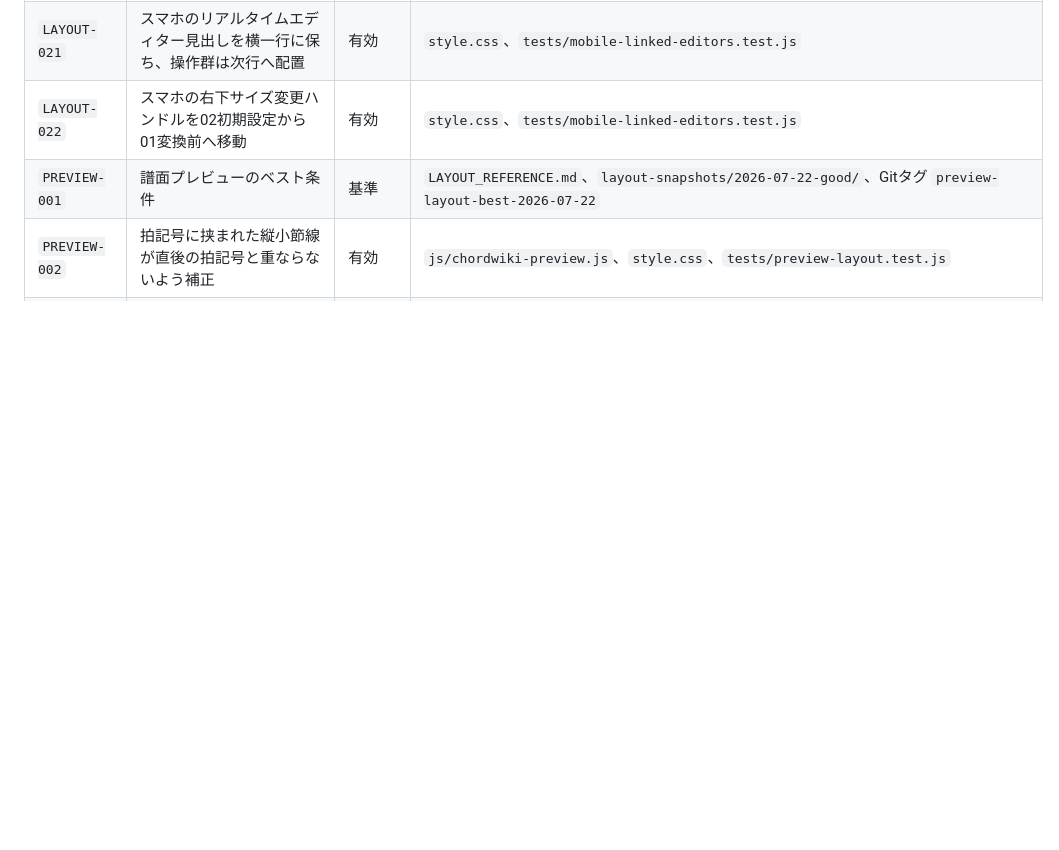
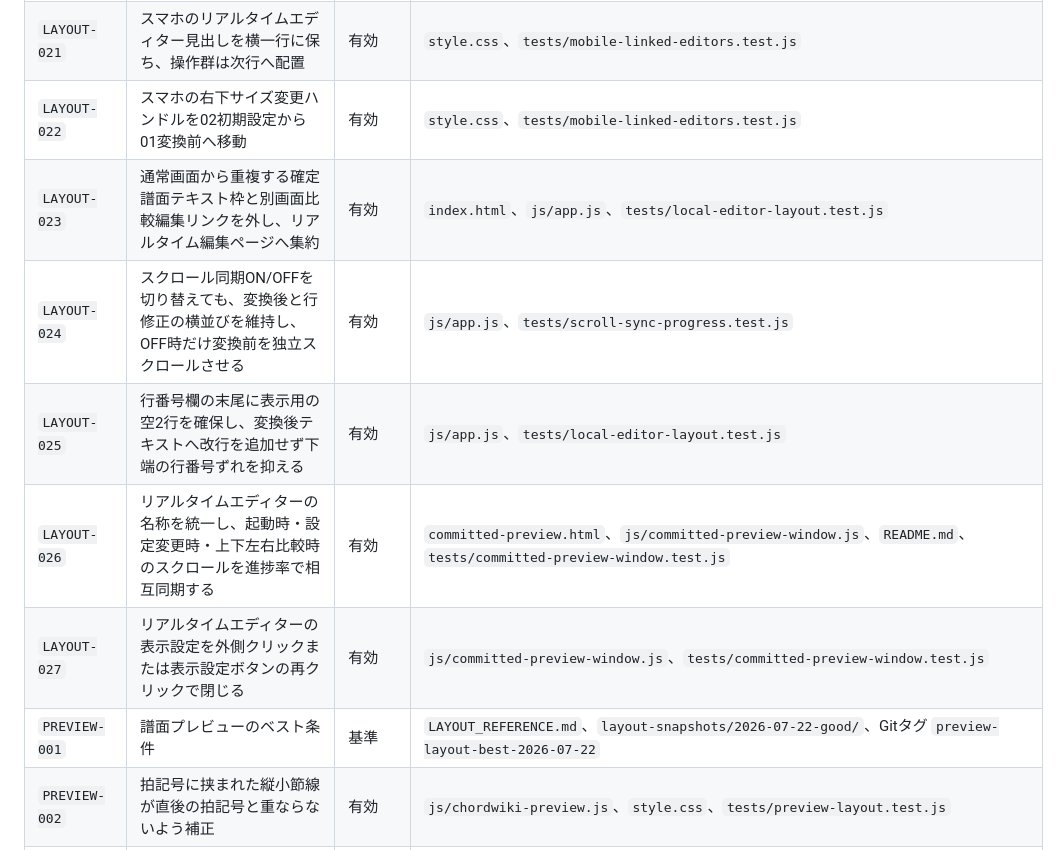
Before and after one commit to mapida222/ChordWiki-Bar-Formatter, a Markdown page: MANAGEMENT_IDS.md, the part around the change. Rendered like a GitHub page; blank space fills up the shorter version.

```diff
--- a/MANAGEMENT_IDS.md
+++ b/MANAGEMENT_IDS.md
@@ -95,6 +95,11 @@
 | `LAYOUT-020` | 02初期設定と05譜面プレビューにも03・04同様の右下サイズ変更ハンドルを用意し、スマホでも表示 | 有効 | `index.html`、`style.css`、`tests/frame-edge-resize.test.js`、`tests/mobile-linked-editors.test.js` |
 | `LAYOUT-021` | スマホのリアルタイムエディター見出しを横一行に保ち、操作群は次行へ配置 | 有効 | `style.css`、`tests/mobile-linked-editors.test.js` |
 | `LAYOUT-022` | スマホの右下サイズ変更ハンドルを02初期設定から01変換前へ移動 | 有効 | `style.css`、`tests/mobile-linked-editors.test.js` |
+| `LAYOUT-023` | 通常画面から重複する確定譜面テキスト枠と別画面比較編集リンクを外し、リアルタイム編集ページへ集約 | 有効 | `index.html`、`js/app.js`、`tests/local-editor-layout.test.js` |
+| `LAYOUT-024` | スクロール同期ON/OFFを切り替えても、変換後と行修正の横並びを維持し、OFF時だけ変換前を独立スクロールさせる | 有効 | `js/app.js`、`tests/scroll-sync-progress.test.js` |
+| `LAYOUT-025` | 行番号欄の末尾に表示用の空2行を確保し、変換後テキストへ改行を追加せず下端の行番号ずれを抑える | 有効 | `js/app.js`、`tests/local-editor-layout.test.js` |
+| `LAYOUT-026` | リアルタイムエディターの名称を統一し、起動時・設定変更時・上下左右比較時のスクロールを進捗率で相互同期する | 有効 | `committed-preview.html`、`js/committed-preview-window.js`、`README.md`、`tests/committed-preview-window.test.js` |
+| `LAYOUT-027` | リアルタイムエディターの表示設定を外側クリックまたは表示設定ボタンの再クリックで閉じる | 有効 | `js/committed-preview-window.js`、`tests/committed-preview-window.test.js` |
 | `PREVIEW-001` | 譜面プレビューのベスト条件 | 基準 | `LAYOUT_REFERENCE.md`、`layout-snapshots/2026-07-22-good/`、Gitタグ `preview-layout-best-2026-07-22` |
 | `PREVIEW-002` | 拍記号に挟まれた縦小節線が直後の拍記号と重ならないよう補正 | 有効 | `js/chordwiki-preview.js`、`style.css`、`tests/preview-layout.test.js` |
 | `PREVIEW-003` | 譜面プレビューの移調では`{key:...}`だけを移調し、`{ci:...}`・`{title:...}`・`{subtitle:...}`などコメント系ディレクティブ内部のコード風文字列は保持 | 有効 | `js/transposer.js`、`tests/transposer.test.js` |
```
Also changed, not shown: README.md (+9 -2 lines), docs/images/readme-realtime-editor.png (added), 10 other files.
